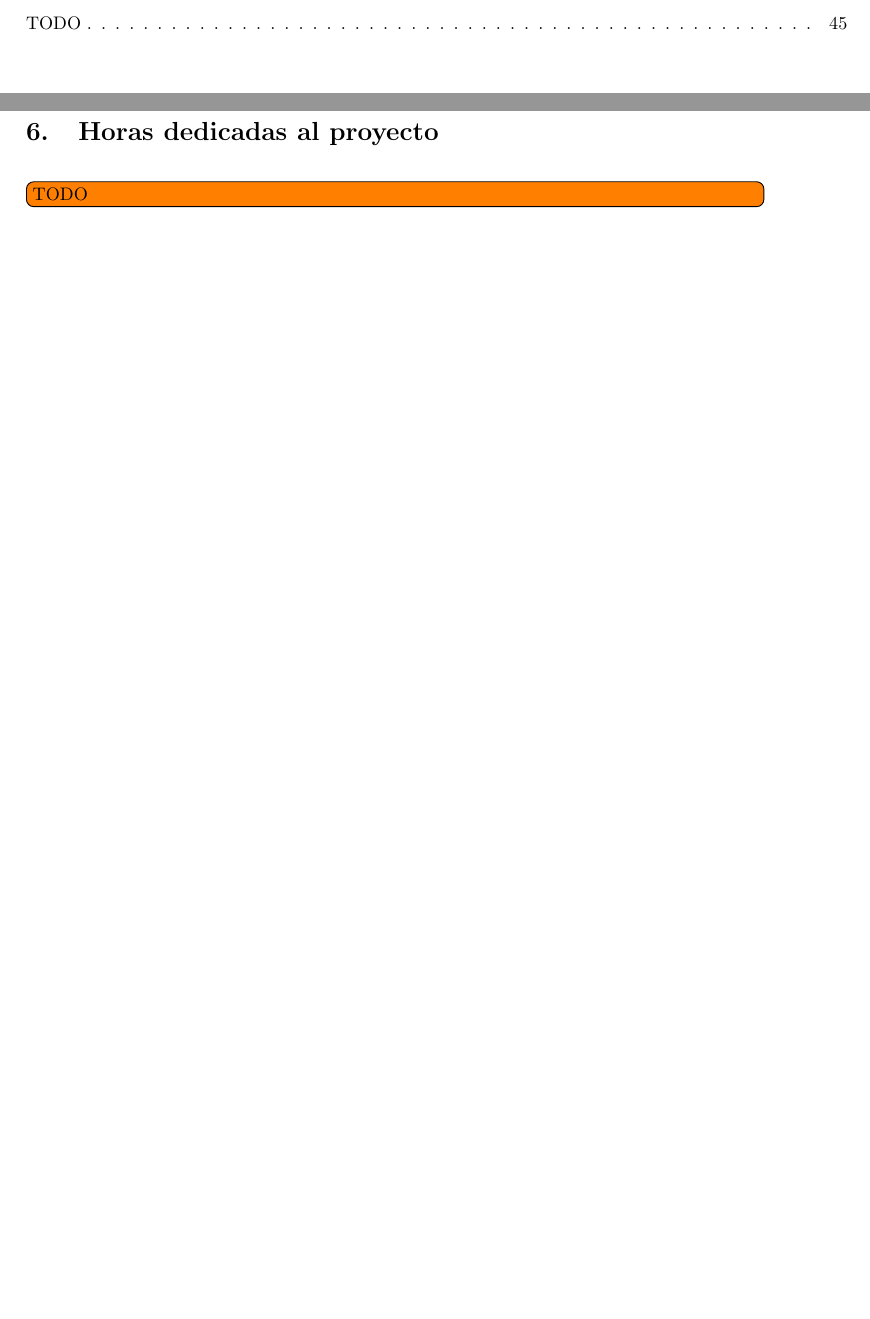
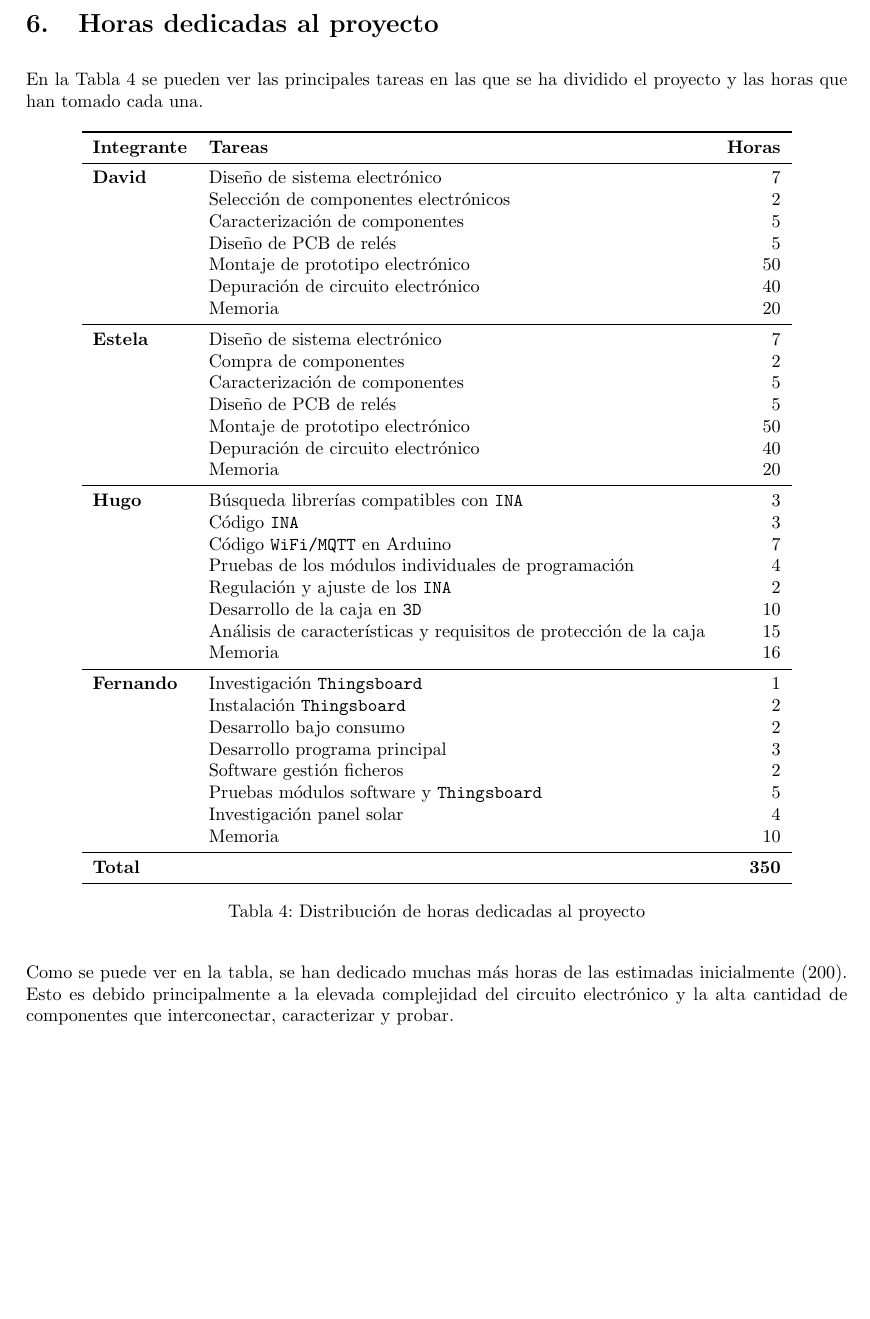
Before and after one commit to David-Andrino/iot-power, a LaTeX document (memoria/main.tex, which reads memoria/files/6-Horas.tex): two parts of pages 4 and 49 of 50 before the commit and part of page 48 of 49 after it, the two joined at a grey line, cut at the place of the change, the shorter picture padded with empty space. Compiled offline with pdfLaTeX.

Commit message:
Tabla de las horas

```diff
--- a/memoria/files/6-Horas.tex
+++ b/memoria/files/6-Horas.tex
@@ -1,2 +1,52 @@
 \section{Horas dedicadas al proyecto}
-\todo[inline, inlinewidth=0.9\textwidth]{TODO}
+En la \autoref{tab:horas} se pueden ver las principales tareas en las que se ha dividido el proyecto y las horas que han tomado cada una.
+\begin{table}[H]
+    \centering
+    \begin{tabular}[c]{llr}
+        \toprule
+        \textbf{Integrante} & \textbf{Tareas} & \multicolumn{1}{c}{\textbf{Horas}} \\ \midrule
+
+        \textbf{David}      & Diseño de sistema electrónico         & 7 \\
+                            & Selección de componentes electrónicos & 2 \\
+                            & Caracterización de componentes        & 5 \\
+                            & Diseño de PCB de relés                & 5 \\
+                            & Montaje de prototipo electrónico      & 50 \\
+                            & Depuración de circuito electrónico    & 40 \\
+                            & Memoria                               & 20 \\
+                            \midrule
+
+        \textbf{Estela}     & Diseño de sistema electrónico         & 7 \\
+                            & Compra de componentes                 & 2 \\
+                            & Caracterización de componentes        & 5 \\
+                            & Diseño de PCB de relés                & 5 \\
+                            & Montaje de prototipo electrónico      & 50 \\
+                            & Depuración de circuito electrónico    & 40 \\
+                            & Memoria                               & 20 \\
+                            \midrule
+
+        \textbf{Hugo}       & Búsqueda librerías compatibles con \texttt{INA}                   & 3   \\
+                            & Código \texttt{INA}                                               & 3   \\
+                            & Código \texttt{WiFi/MQTT} en Arduino                              & 7   \\
+                            & Pruebas de los módulos individuales de programación               & 4   \\
+                            & Regulación y ajuste de los \texttt{INA}                           & 2   \\
+                            & Desarrollo de la caja en \texttt{3D}                              & 10  \\
+                            & Análisis de características y requisitos de protección de la caja & 15  \\
+                            & Memoria                                                           & 16  \\ \midrule
+
+        \textbf{Fernando}   & Investigación \texttt{Thingsboard}                                & 1   \\
+                            & Instalación \texttt{Thingsboard}                                  & 2   \\
+                            & Desarrollo bajo consumo                                           & 2   \\
+                            & Desarrollo programa principal                                     & 3   \\
+                            & Software gestión ficheros                                         & 2   \\
+                            & Pruebas módulos software y \texttt{Thingsboard}                   & 5   \\
+                            & Investigación panel solar                                         & 4   \\
+                            & Memoria                                                           & 10  \\ \midrule
+
+        \textbf{Total}      &                                                                   & \textbf{350} \\ \bottomrule
+
+    \end{tabular}
+\caption{Distribución de horas dedicadas al proyecto}
+\label{tab:horas}
+\end{table}
+
+Como se puede ver en la tabla, se han dedicado muchas más horas de las estimadas inicialmente (200). Esto es debido principalmente a la elevada complejidad del circuito electrónico y la alta cantidad de componentes que interconectar, caracterizar y probar.
```
